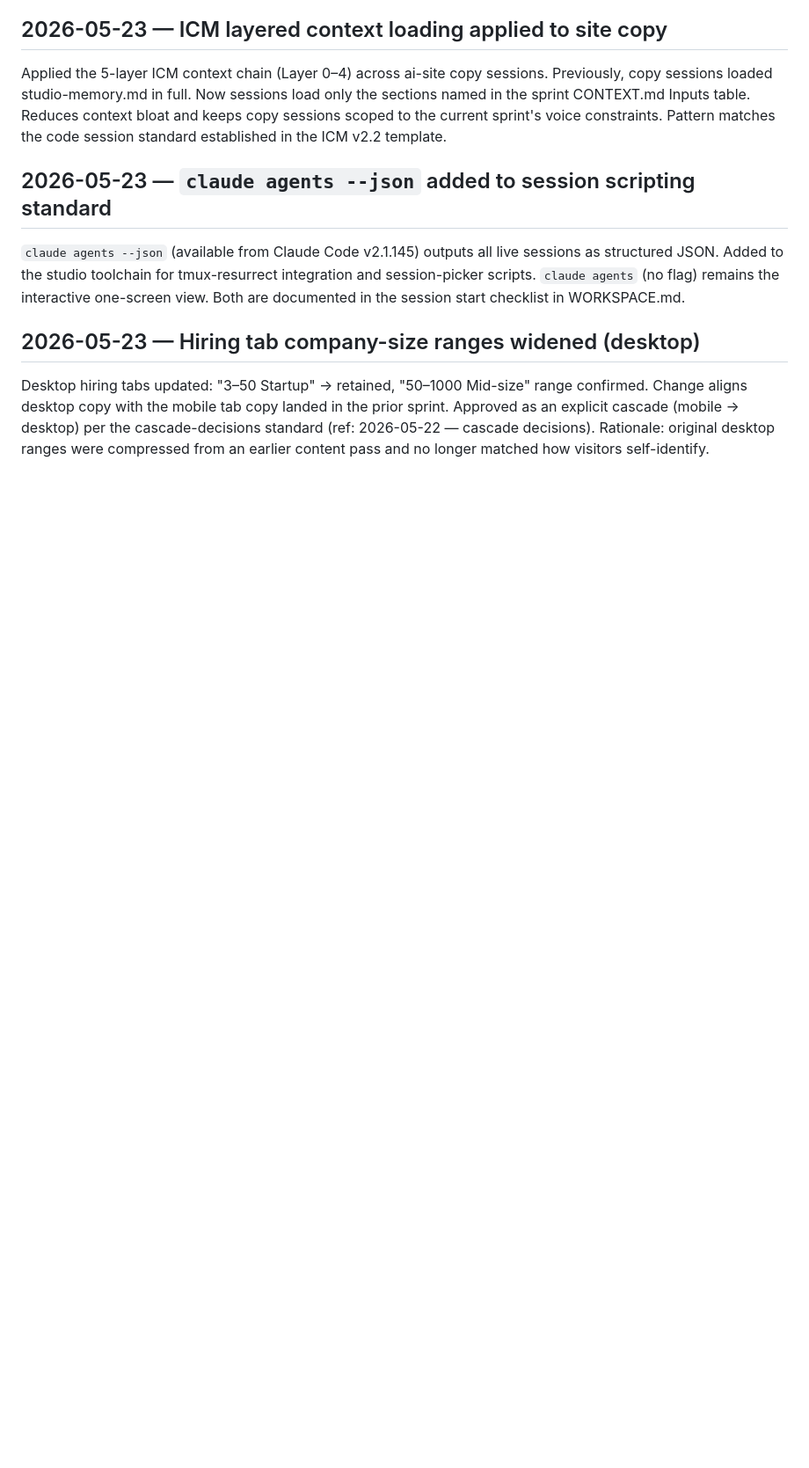
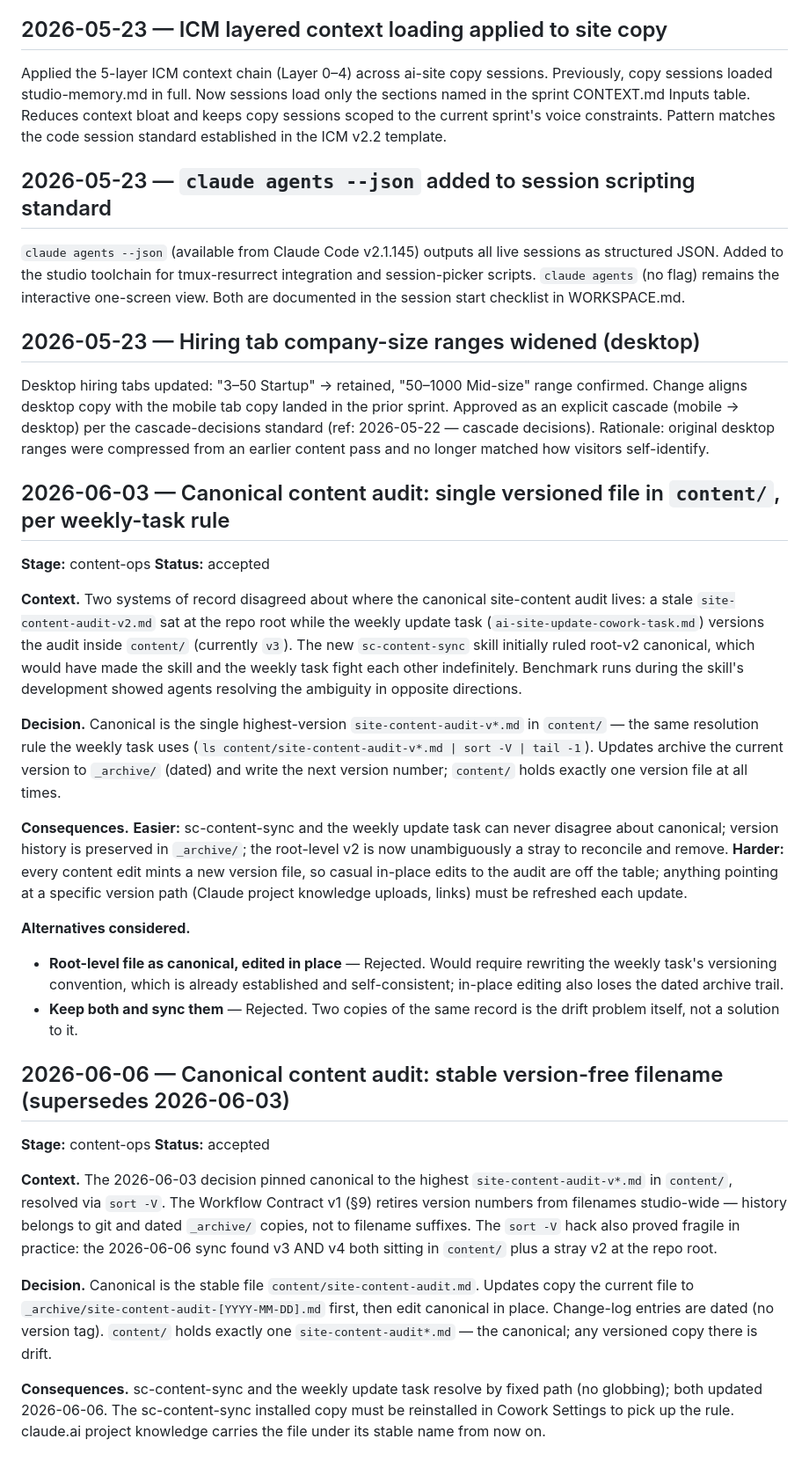
Before and after one commit to The-Shokunin-Crafthouse/ai-site, a Markdown page: decisions/decisions.md, the part around the change. Shown at 88% size. Drawn GitHub-style; blank space fills up the shorter version.

Commit message:
Retire sort -V: canonical audit is stable content/site-content-audit.md

```diff
--- a/decisions/decisions.md
+++ b/decisions/decisions.md
@@ -833,3 +833,64 @@ the prior sprint. Approved as an explicit cascade (mobile → desktop) per the
 cascade-decisions standard (ref: 2026-05-22 — cascade decisions).
 Rationale: original desktop ranges were compressed from an earlier content pass
 and no longer matched how visitors self-identify.
+
+## 2026-06-03 — Canonical content audit: single versioned file in `content/`, per weekly-task rule
+**Stage:** content-ops
+**Status:** accepted
+
+**Context.** Two systems of record disagreed about where the canonical
+site-content audit lives: a stale `site-content-audit-v2.md` sat at the
+repo root while the weekly update task (`ai-site-update-cowork-task.md`)
+versions the audit inside `content/` (currently `v3`). The new
+`sc-content-sync` skill initially ruled root-v2 canonical, which would
+have made the skill and the weekly task fight each other indefinitely.
+Benchmark runs during the skill's development showed agents resolving
+the ambiguity in opposite directions.
+
+**Decision.** Canonical is the single highest-version
+`site-content-audit-v*.md` in `content/` — the same resolution rule the
+weekly task uses (`ls content/site-content-audit-v*.md | sort -V | tail -1`).
+Updates archive the current version to `_archive/` (dated) and write the
+next version number; `content/` holds exactly one version file at all
+times.
+
+**Consequences.**
+**Easier:** sc-content-sync and the weekly update task can never disagree
+about canonical; version history is preserved in `_archive/`; the
+root-level v2 is now unambiguously a stray to reconcile and remove.
+**Harder:** every content edit mints a new version file, so casual
+in-place edits to the audit are off the table; anything pointing at a
+specific version path (Claude project knowledge uploads, links) must be
+refreshed each update.
+
+**Alternatives considered.**
+- **Root-level file as canonical, edited in place** — Rejected. Would
+  require rewriting the weekly task's versioning convention, which is
+  already established and self-consistent; in-place editing also loses
+  the dated archive trail.
+- **Keep both and sync them** — Rejected. Two copies of the same record
+  is the drift problem itself, not a solution to it.
+
+## 2026-06-06 — Canonical content audit: stable version-free filename (supersedes 2026-06-03)
+**Stage:** content-ops
+**Status:** accepted
+
+**Context.** The 2026-06-03 decision pinned canonical to the highest
+`site-content-audit-v*.md` in `content/`, resolved via `sort -V`. The
+Workflow Contract v1 (§9) retires version numbers from filenames
+studio-wide — history belongs to git and dated `_archive/` copies, not
+to filename suffixes. The `sort -V` hack also proved fragile in
+practice: the 2026-06-06 sync found v3 AND v4 both sitting in
+`content/` plus a stray v2 at the repo root.
+
+**Decision.** Canonical is the stable file `content/site-content-audit.md`.
+Updates copy the current file to `_archive/site-content-audit-[YYYY-MM-DD].md`
+first, then edit canonical in place. Change-log entries are dated (no
+version tag). `content/` holds exactly one `site-content-audit*.md` —
+the canonical; any versioned copy there is drift.
+
+**Consequences.** sc-content-sync and the weekly update task resolve by
+fixed path (no globbing); both updated 2026-06-06. The sc-content-sync
+installed copy must be reinstalled in Cowork Settings to pick up the
+rule. claude.ai project knowledge carries the file under its stable
+name from now on.
```
Also changed, not shown: _config/content-map.md (+1 -1 lines), content/site-content-audit.md (renamed from content/site-content-audit-v5.md).
